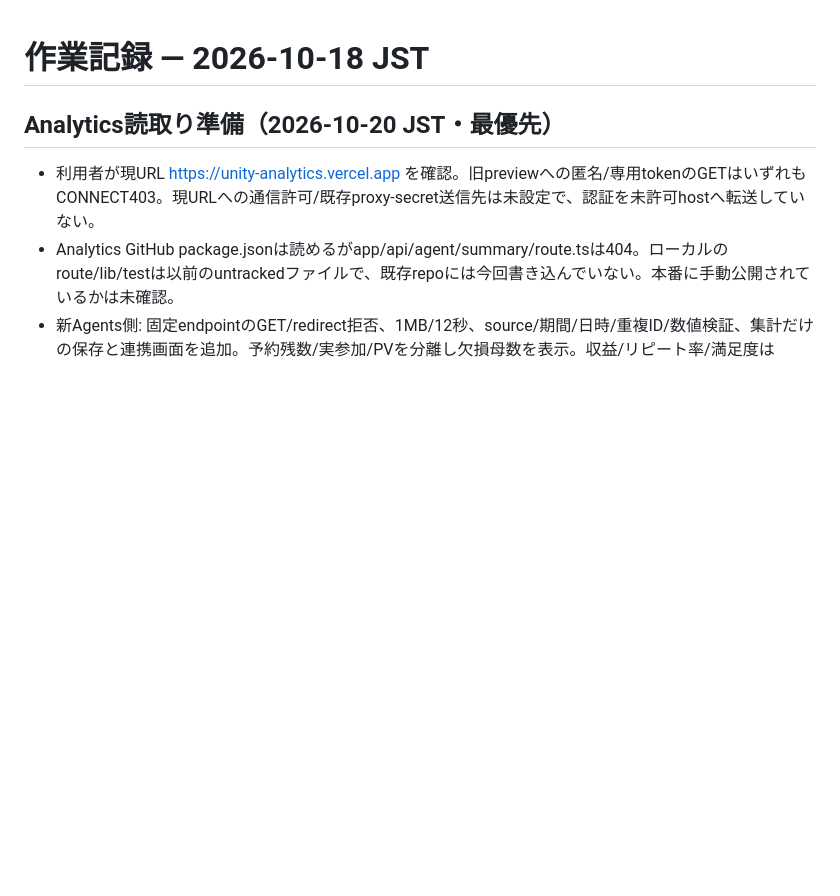
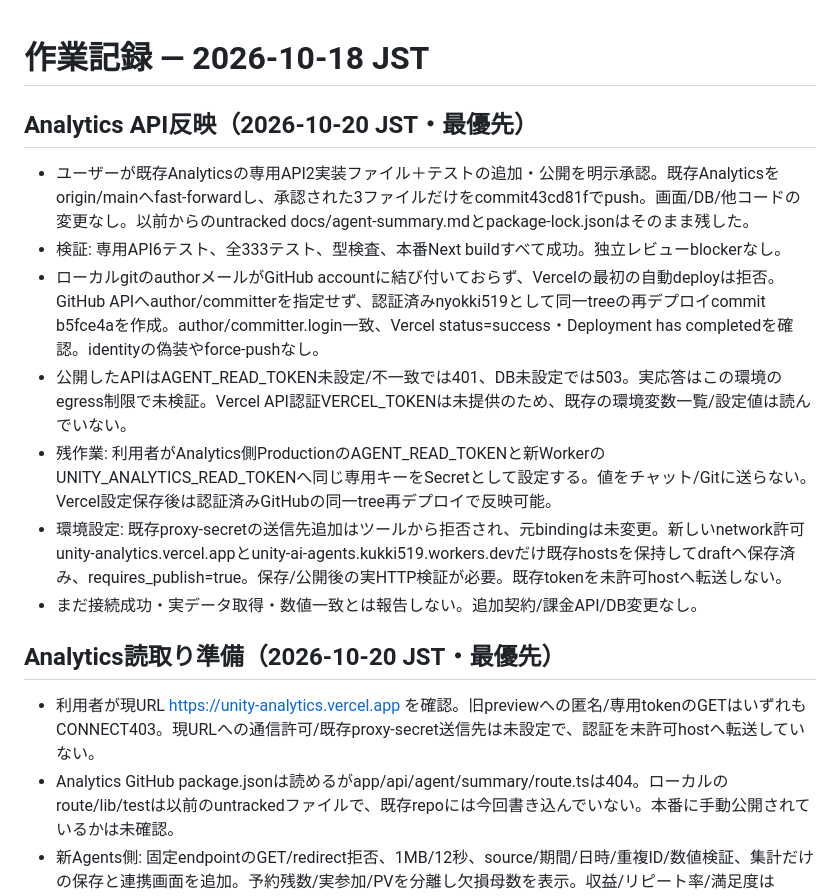
Before and after one commit to nyokki519/unity-ai-agents, a Markdown page: docs/STATUS.md, the part around the change. GitHub-like rendering; blank space fills up the shorter version.

Commit message:
docs: record approved Analytics API deployment and credential prerequisites

```diff
--- a/docs/STATUS.md
+++ b/docs/STATUS.md
@@ -1,4 +1,13 @@
 # 作業記録 — 2026-10-18 JST
+
+## Analytics API反映（2026-10-20 JST・最優先）
+- ユーザーが既存Analyticsの専用API2実装ファイル＋テストの追加・公開を明示承認。既存Analyticsをorigin/mainへfast-forwardし、承認された3ファイルだけをcommit43cd81fでpush。画面/DB/他コードの変更なし。以前からのuntracked docs/agent-summary.mdとpackage-lock.jsonはそのまま残した。
+- 検証: 専用API6テスト、全333テスト、型検査、本番Next buildすべて成功。独立レビューblockerなし。
+- ローカルgitのauthorメールがGitHub accountに結び付いておらず、Vercelの最初の自動deployは拒否。GitHub APIへauthor/committerを指定せず、認証済みnyokki519として同一treeの再デプロイcommit b5fce4aを作成。author/committer.login一致、Vercel status=success・Deployment has completedを確認。identityの偽装やforce-pushなし。
+- 公開したAPIはAGENT_READ_TOKEN未設定/不一致では401、DB未設定では503。実応答はこの環境のegress制限で未検証。Vercel API認証VERCEL_TOKENは未提供のため、既存の環境変数一覧/設定値は読んでいない。
+- 残作業: 利用者がAnalytics側ProductionのAGENT_READ_TOKENと新WorkerのUNITY_ANALYTICS_READ_TOKENへ同じ専用キーをSecretとして設定する。値をチャット/Gitに送らない。Vercel設定保存後は認証済みGitHubの同一tree再デプロイで反映可能。
+- 環境設定: 既存proxy-secretの送信先追加はツールから拒否され、元bindingは未変更。新しいnetwork許可unity-analytics.vercel.appとunity-ai-agents.kukki519.workers.devだけ既存hostsを保持してdraftへ保存済み、requires_publish=true。保存/公開後の実HTTP検証が必要。既存tokenを未許可hostへ転送しない。
+- まだ接続成功・実データ取得・数値一致とは報告しない。追加契約/課金API/DB変更なし。
 
 ## Analytics読取り準備（2026-10-20 JST・最優先）
 - 利用者が現URL https://unity-analytics.vercel.app を確認。旧previewへの匿名/専用tokenのGETはいずれもCONNECT403。現URLへの通信許可/既存proxy-secret送信先は未設定で、認証を未許可hostへ転送していない。
```
Also changed, not shown: AGENTS.md (+1 -1 lines), docs/ANALYTICS.md (+7 -2 lines).
